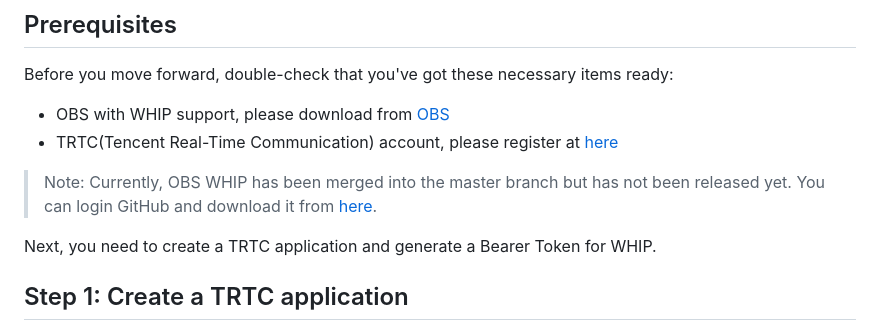
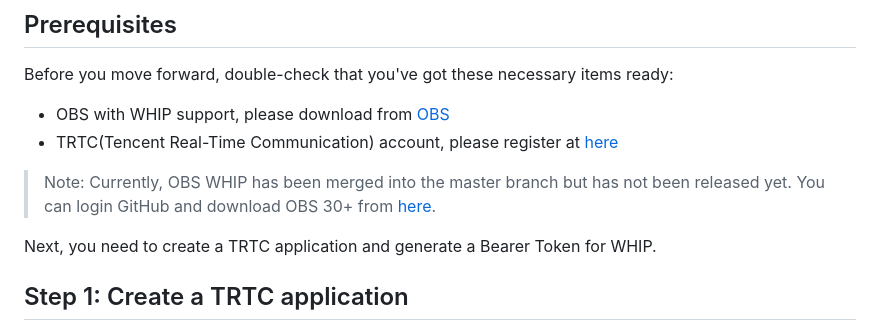
Before and after one commit to Tencent-RTC/obs-trtc, a Markdown page: README.md, the part around the change. Rendered like a GitHub page.

```diff
--- a/README.md
+++ b/README.md
@@ -34,7 +34,7 @@ Before you move forward, double-check that you've got these necessary items read
 - TRTC(Tencent Real-Time Communication) account, please register at [here](https://www.tencentcloud.com/account/login?s_url=https%253A%252F%252Fconsole.tencentcloud.com%252Ftrtc&utm_source=community&utm_medium=github&utm_campaign=OBS-WHIP-TRTC&_channel_track_key=6vGiu0P3)
 
 > Note: Currently, OBS WHIP has been merged into the master branch but has not been released yet.
-> You can login GitHub and download it from [here](https://github.com/obsproject/obs-studio/releases/tag/30.0.0-beta3).
+> You can login GitHub and download OBS 30+ from [here](https://github.com/obsproject/obs-studio/releases/tag/30.0.0-rc1).
 
 Next, you need to create a TRTC application and generate a Bearer Token for WHIP.
 
```
